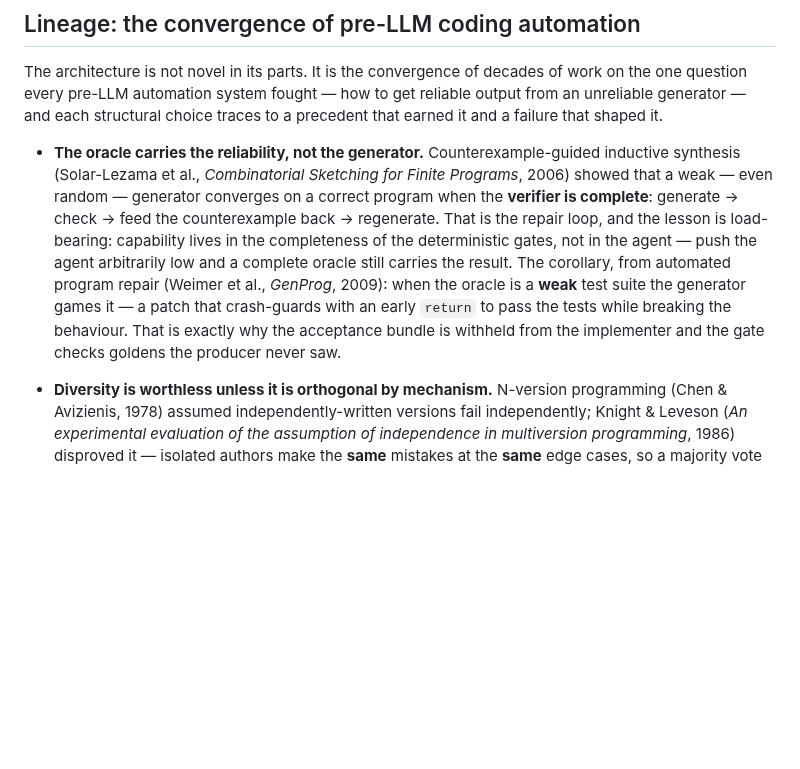
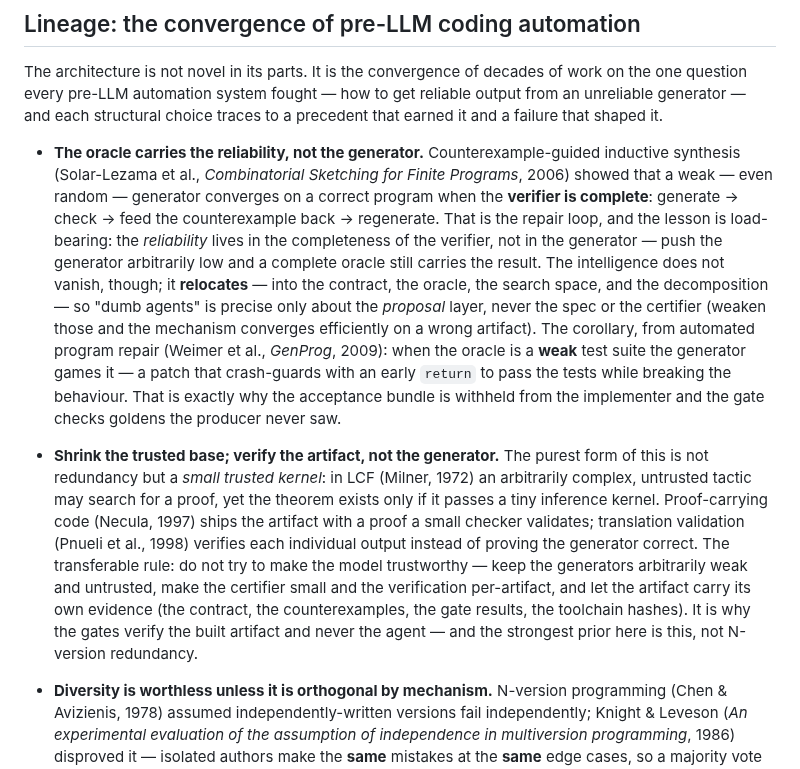
Before and after one commit to mishima-computing/ai-org-bootstrap-codex, a Markdown page: README.md, the part around the change. Drawn GitHub-style; blank space fills up the shorter version.

Commit message:
docs(README): correct the thesis (intelligence relocates, not vanishes) + add the small-trusted-kernel lineage (LCF/PCC/translation validation)
Refine the Lineage section per the archaeology: 'capability lives in the mechanism not the agent' was
imprecise. Reliability lives in a complete verifier; the intelligence does not vanish, it RELOCATES into the
contract/oracle/search-space/decomposition, so 'dumb agents' is precise only about the proposal layer — weaken
the spec or the certifier and the mechanism converges efficiently on a wrong artifact. Add the strongest prior
(stronger than N-version redundancy): a small trusted kernel over untrusted generators, verified per-artifact,
the artifact carrying its evidence — LCF (Milner 1972), proof-carrying code (Necula 1997), translation
validation (Pnueli et al. 1998).

Co-Authored-By: Claude Opus 4.8 (1M context) <noreply@anthropic.com>

```diff
--- a/README.md
+++ b/README.md
@@ -387,12 +387,25 @@ structural choice traces to a precedent that earned it and a failure that shaped
 - **The oracle carries the reliability, not the generator.** Counterexample-guided inductive synthesis
   (Solar-Lezama et al., *Combinatorial Sketching for Finite Programs*, 2006) showed that a weak — even random —
   generator converges on a correct program when the **verifier is complete**: generate → check → feed the
-  counterexample back → regenerate. That is the repair loop, and the lesson is load-bearing: capability lives
-  in the completeness of the deterministic gates, not in the agent — push the agent arbitrarily low and a
-  complete oracle still carries the result. The corollary, from automated program repair (Weimer et al.,
+  counterexample back → regenerate. That is the repair loop, and the lesson is load-bearing: the *reliability*
+  lives in the completeness of the verifier, not in the generator — push the generator arbitrarily low and a
+  complete oracle still carries the result. The intelligence does not vanish, though; it **relocates** — into
+  the contract, the oracle, the search space, and the decomposition — so "dumb agents" is precise only about
+  the *proposal* layer, never the spec or the certifier (weaken those and the mechanism converges efficiently
+  on a wrong artifact). The corollary, from automated program repair (Weimer et al.,
   *GenProg*, 2009): when the oracle is a **weak** test suite the generator games it — a patch that crash-guards
   with an early `return` to pass the tests while breaking the behaviour. That is exactly why the acceptance
   bundle is withheld from the implementer and the gate checks goldens the producer never saw.
+
+- **Shrink the trusted base; verify the artifact, not the generator.** The purest form of this is not
+  redundancy but a *small trusted kernel*: in LCF (Milner, 1972) an arbitrarily complex, untrusted tactic may
+  search for a proof, yet the theorem exists only if it passes a tiny inference kernel. Proof-carrying code
+  (Necula, 1997) ships the artifact with a proof a small checker validates; translation validation (Pnueli et
+  al., 1998) verifies each individual output instead of proving the generator correct. The transferable rule:
+  do not try to make the model trustworthy — keep the generators arbitrarily weak and untrusted, make the
+  certifier small and the verification per-artifact, and let the artifact carry its own evidence (the
+  contract, the counterexamples, the gate results, the toolchain hashes). It is why the gates verify the built
+  artifact and never the agent — and the strongest prior here is this, not N-version redundancy.
 
 - **Diversity is worthless unless it is orthogonal by mechanism.** N-version programming (Chen & Avizienis,
   1978) assumed independently-written versions fail independently; Knight & Leveson (*An experimental
```
